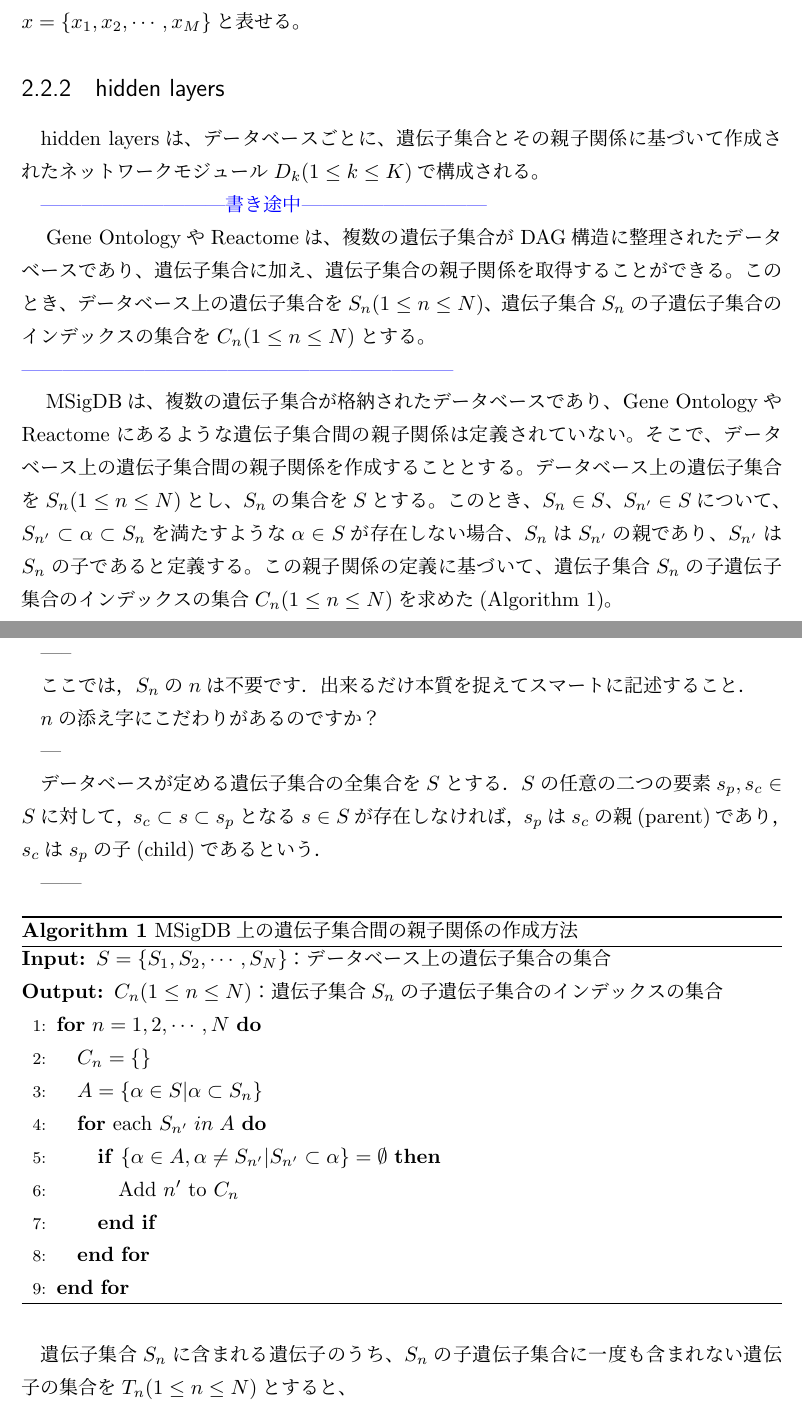
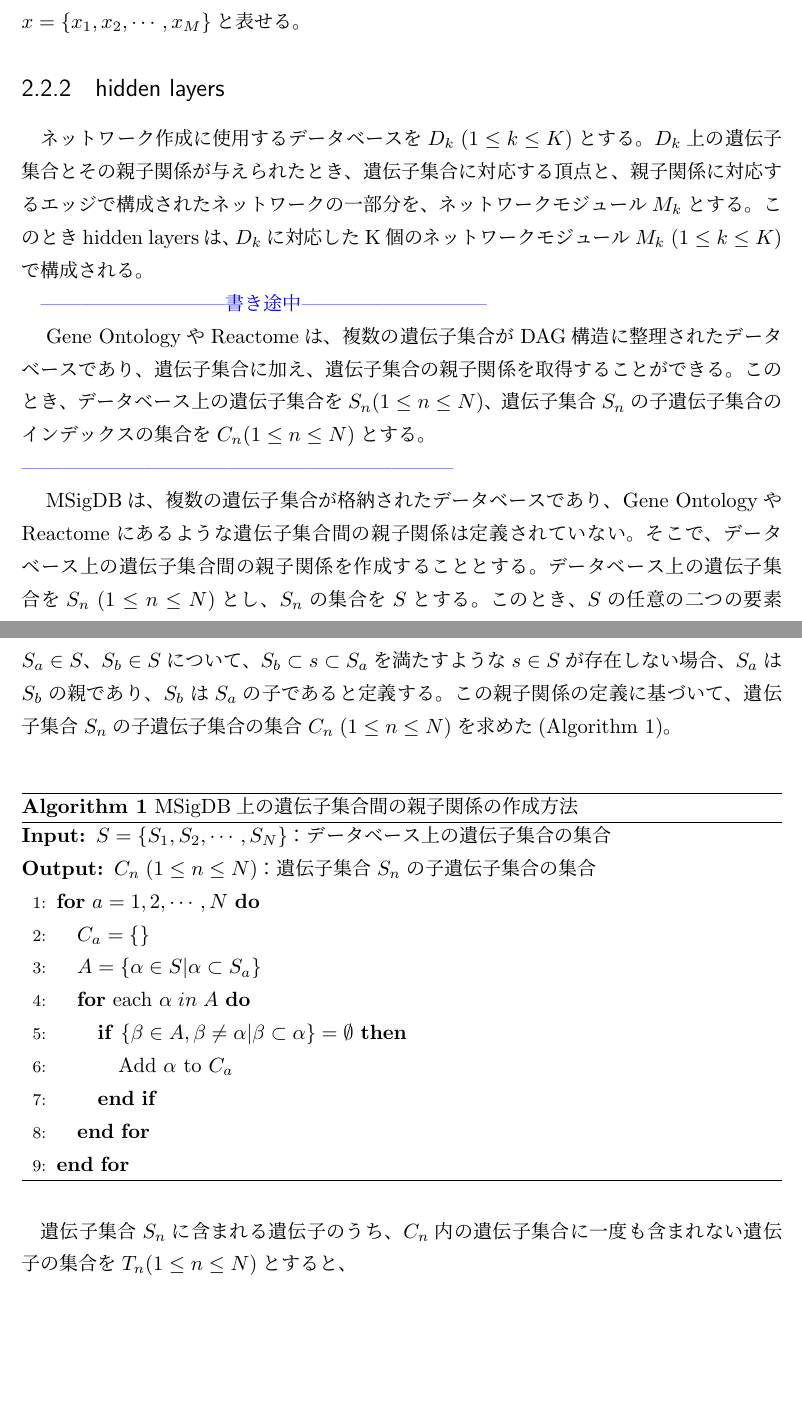
Before and after one commit to TomoyoTaniguchi/Virtual-cell_j_m_thesis, a LaTeX document (main.tex): two parts of pages 5 and 6 of 10, joined at a grey line, cut so that both start at the same text, the shorter picture padded with empty space. Compiled offline with pLaTeX and dvipdfmx.

Commit message:
modified parent-children relationship acquisition algorithm for MSigDB

```diff
--- a/main.tex
+++ b/main.tex
@@ -146,7 +146,8 @@ output layerについて\\
 
 
 \subsection{hidden layers}
-hidden layersは、データベースごとに、遺伝子集合とその親子関係に基づいて作成されたネットワークモジュール$D_k(1\leq k\leq K)$で構成される。
+ネットワーク作成に使用するデータベースを$D_k \; (1\leq k\leq K)$とする。$D_k$上の遺伝子集合とその親子関係が与えられたとき、遺伝子集合に対応する頂点と、親子関係に対応するエッジで構成されたネットワークの一部分を、ネットワークモジュール$M_k$とする。このときhidden layersは、$D_k$に対応したK個のネットワークモジュール$M_k \; (1\leq k\leq K)$で構成される。
+
 
 % Gene Ontology 親子関係取得
 \color{blue}---------------------------書き途中---------------------------\\
@@ -157,26 +158,7 @@ hidden layersは、データベースごとに、遺伝子集合とその親子
 \color{blue}---------------------------------------------------------------\\
 \color{black}
 %MSigDB 親子関係取得
- 　MSigDBは、複数の遺伝子集合が格納されたデータベースであり、Gene OntologyやReactomeにあるような遺伝子集合間の親子関係は定義されていない。そこで、データベース上の遺伝子集合間の親子関係を作成することとする。データベース上の遺伝子集合を$S_n(1\leq n\leq N)$とし、$S_n$の集合を$S$とする。このとき、$S_n \in S$、$S_{n'} \in S$について、$S_{n'} \subset \alpha \subset S_n$を満たすような$\alpha \in S$が存在しない場合、$S_n$は$S_{n'}$の親であり、$S_{n'}$は$S_n$の子であると定義する。この親子関係の定義に基づいて、遺伝子集合$S_n$の子遺伝子集合のインデックスの集合$C_n(1\leq n\leq N)$を求めた(Algorithm 1)。\\
-
------
-
-ここでは，$S_n$の$n$は不要です．出来るだけ本質を捉えてスマートに記述すること．
-
-$n$の添え字にこだわりがあるのですか？
-
----
-
-データベースが定める遺伝子集合の全集合を$S$とする．
-$S$の任意の二つの要素
-$s_p, s_c \in S$に対して，
-$s_c \subset s \subset s_p$となる$s \in S$が存在しなければ，
-$s_p$は$s_c$の親(parent)であり，
-$s_c$は$s_p$の子(child)であるという．
-
-
-------
-
+ 　MSigDBは、複数の遺伝子集合が格納されたデータベースであり、Gene OntologyやReactomeにあるような遺伝子集合間の親子関係は定義されていない。そこで、データベース上の遺伝子集合間の親子関係を作成することとする。データベース上の遺伝子集合を$S_n \; (1\leq n\leq N)$とし、$S_n$の集合を$S$とする。このとき、$S$の任意の二つの要素$S_a \in S$、$S_b \in S$について、$S_{b} \subset s \subset S_a$を満たすような$s \in S$が存在しない場合、$S_a$は$S_b$の親であり、$S_b$は$S_a$の子であると定義する。この親子関係の定義に基づいて、遺伝子集合$S_n$の子遺伝子集合の集合$C_n \; (1\leq n\leq N)$を求めた(Algorithm 1)。\\
 
 
  \begin{algorithm}[H]
@@ -185,13 +167,13 @@ $s_c$は$s_p$の子(child)であるという．
  \renewcommand{\algorithmicrequire}{\textbf{Input:}}
  \renewcommand{\algorithmicensure}{\textbf{Output:}}
  \REQUIRE $S = \{S_1, S_2, \cdots, S_N\}$：データベース上の遺伝子集合の集合
- \ENSURE  $C_n(1\leq n\leq N)$：遺伝子集合$S_n$の子遺伝子集合のインデックスの集合
- \FOR {$n = 1, 2, \cdots , N$}
- \STATE {$C_n = \{ \}$}
- \STATE {$A = \{ \alpha \in S | \alpha \subset S_n\}$}
- \FOR {each $S_{n'} \; in \; A$}
- \IF {$\{ \alpha \in A, \alpha \neq S_{n'} | S_{n'} \subset \alpha \} = \emptyset$}
- \STATE {Add $n'$ to $C_n$}
+ \ENSURE  $C_n \; (1\leq n\leq N)$：遺伝子集合$S_n$の子遺伝子集合の集合
+ \FOR {$a = 1, 2, \cdots , N$}
+ \STATE {$C_a = \{ \}$}
+ \STATE {$A = \{ \alpha \in S |  \alpha \subset S_a\}$}
+ \FOR {each $ \alpha \; in \; A$}
+ \IF {$\{ \beta \in A, \beta \neq \alpha | \beta \subset \alpha \} = \emptyset$}
+ \STATE {Add $\alpha$ to $C_a$}
  \ENDIF
  \ENDFOR
  \ENDFOR
@@ -199,10 +181,10 @@ $s_c$は$s_p$の子(child)であるという．
  \end{algorithm}
 
 
-遺伝子集合$S_n$に含まれる遺伝子のうち、$S_n$の子遺伝子集合に一度も含まれない遺伝子の集合を$T_n(1\leq n\leq N)$とすると、
-　$$T_n \: = \: S_n \; \; / \bigcup_{i\, in\, C_n} \! S_i$$
-と求められる。また、親遺伝子集合が存在しないルート遺伝子集合のインデックスの集合を$r$とすると、
-　$$r \: = \: \bigcup_{n=1}^{N} n \; \; / \;  \bigcup_{n=1}^{N} C_n$$
+遺伝子集合$S_n$に含まれる遺伝子のうち、$C_n$内の遺伝子集合に一度も含まれない遺伝子の集合を$T_n(1\leq n\leq N)$とすると、
+　$$T_n = S_n / \bigcup_{S_i\, in\, C_n} \! S_i$$
+と求められる。また、親遺伝子集合が存在しないルート遺伝子集合の集合を$r$とすると、
+　$$r = \bigcup_{n=1}^{N} n / \bigcup_{n=1}^{N} C_n$$
 と求められる。このとき、ネットワークモジュール$D_k = (V, E)$は以下の特徴を持つ：
 
   \begin{quote}
```
Also changed, not shown: main.tex (6 more changed lines).
